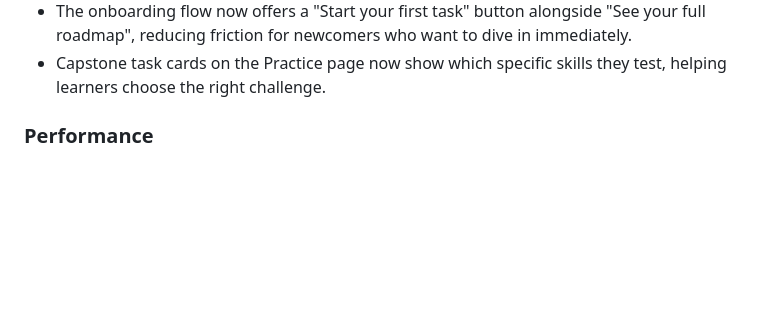
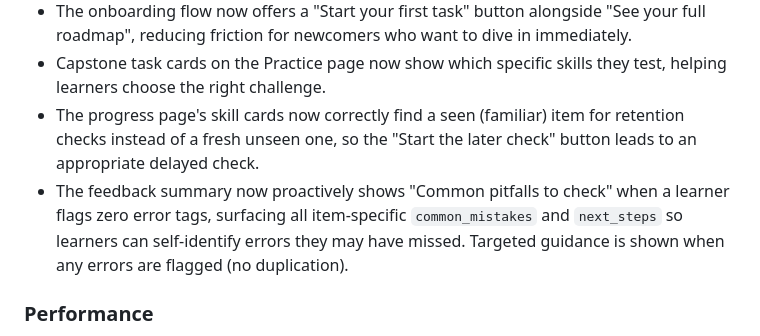
Before and after one commit to henrygoldsmith07-wq/life-essential-skills, a Markdown page: CHANGELOG.md, the part around the change. Drawn GitHub-style; blank space fills up the shorter version.

Commit message:
docs: update CHANGELOG for PRs #19-26 (#27)
Add entries for: progress page retention item fix, proactive common
pitfalls in feedback, and all previously merged improvements.

Co-authored-by: Henry Goldsmith <henrygoldsmith07-wq@users.noreply.github.com>

```diff
--- a/CHANGELOG.md
+++ b/CHANGELOG.md
@@ -63,6 +63,8 @@
 - The Profile's "Recommended next" section now gives a specific message for the `complete` state, pointing to retention checks and alternative pathways.
 - The onboarding flow now offers a "Start your first task" button alongside "See your full roadmap", reducing friction for newcomers who want to dive in immediately.
 - Capstone task cards on the Practice page now show which specific skills they test, helping learners choose the right challenge.
+- The progress page's skill cards now correctly find a seen (familiar) item for retention checks instead of a fresh unseen one, so the "Start the later check" button leads to an appropriate delayed check.
+- The feedback summary now proactively shows "Common pitfalls to check" when a learner flags zero error tags, surfacing all item-specific `common_mistakes` and `next_steps` so learners can self-identify errors they may have missed. Targeted guidance is shown when any errors are flagged (no duplication).
 
 ### Performance
 
```
